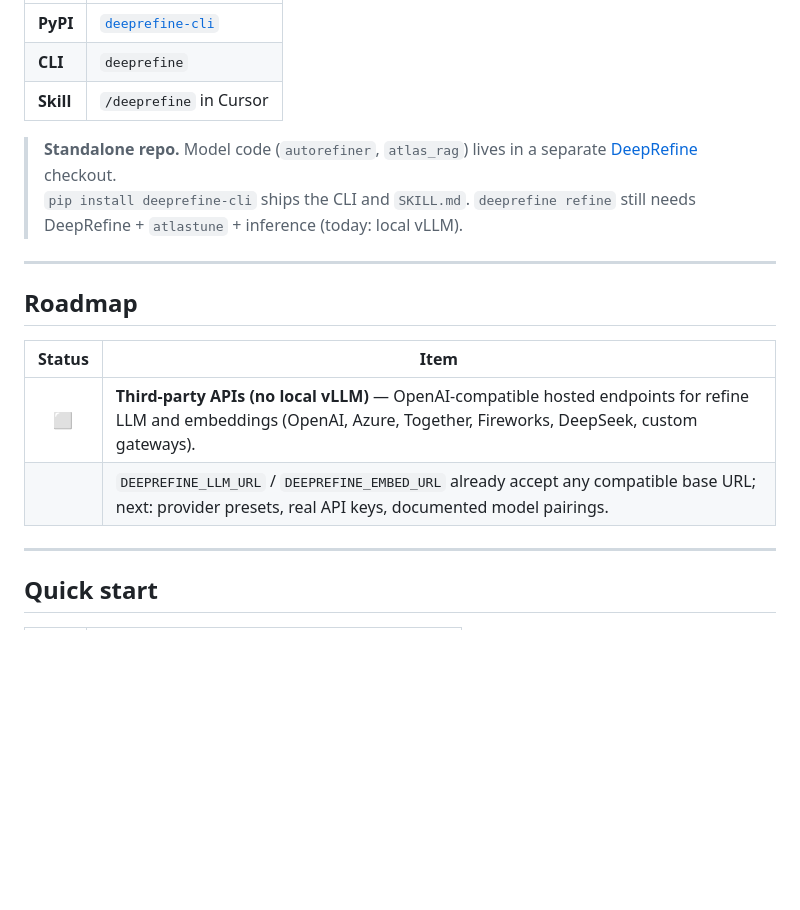
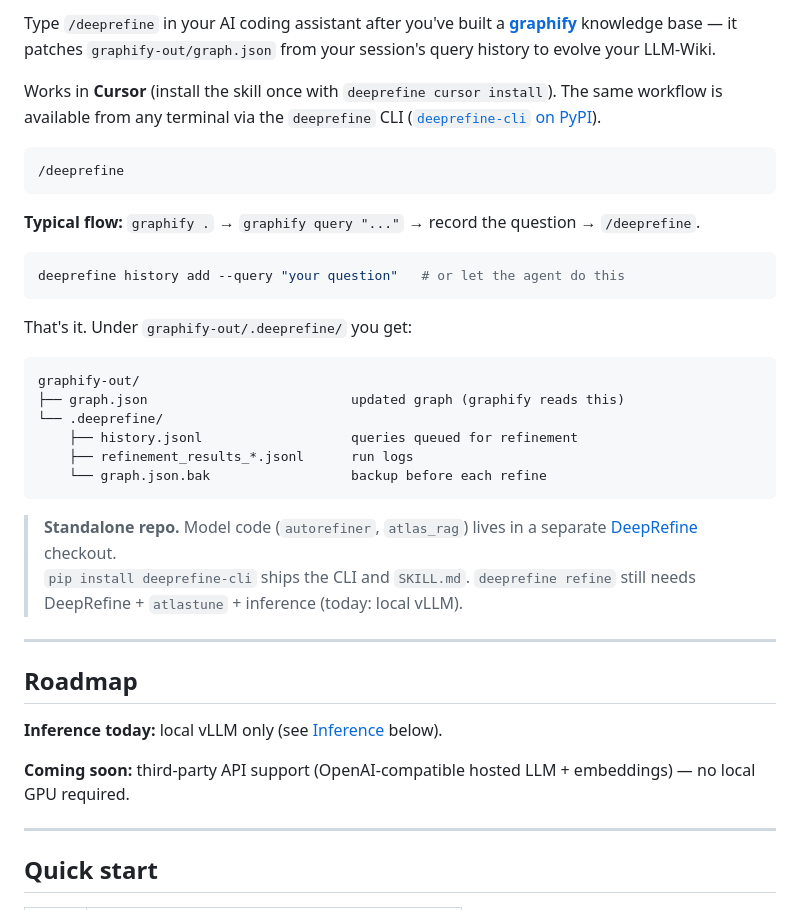
Before and after one commit to Ujikintoki/DeepRefine-Skill, a Markdown page: README.md, the part around one of its changes. GitHub-like rendering; blank space fills up the shorter version.

Commit message:
[update: Polish readme]

````diff
--- a/README.md
+++ b/README.md
@@ -12,9 +10,30 @@
 
-| | |
-|---|---|
-| **PyPI** | [`deeprefine-cli`](https://pypi.org/project/deeprefine-cli/) |
-| **CLI** | `deeprefine` |
-| **Skill** | `/deeprefine` in Cursor |
+</div>
+
+Type `/deeprefine` in your AI coding assistant after you've built a **[graphify](https://github.com/safishamsi/graphify)** knowledge base — it patches `graphify-out/graph.json` from your session's query history to evolve your LLM-Wiki.
+
+Works in **Cursor** (install the skill once with `deeprefine cursor install`). The same workflow is available from any terminal via the `deeprefine` CLI ([`deeprefine-cli` on PyPI](https://pypi.org/project/deeprefine-cli/)).
+
+```
+/deeprefine
+```
+
+**Typical flow:** `graphify .` → `graphify query "..."` → record the question → `/deeprefine`.
+
+```bash
+deeprefine history add --query "your question"   # or let the agent do this
+```
+
+That's it. Under `graphify-out/.deeprefine/` you get:
+
+```
+graphify-out/
+├── graph.json                          updated graph (graphify reads this)
+└── .deeprefine/
+    ├── history.jsonl                   queries queued for refinement
+    ├── refinement_results_*.jsonl      run logs
+    └── graph.json.bak                  backup before each refine
+```
 
 > **Standalone repo.** Model code (`autorefiner`, `atlas_rag`) lives in a separate [DeepRefine](https://github.com/HKUST-KnowComp/DeepRefine) checkout.
 > `pip install deeprefine-cli` ships the CLI and `SKILL.md`. `deeprefine refine` still needs DeepRefine + `atlastune` + inference (today: local vLLM).
@@ -23,10 +42,9 @@
 
 ## Roadmap
 
-| Status | Item |
-|:------:|------|
-| ⬜ | **Third-party APIs (no local vLLM)** — OpenAI-compatible hosted endpoints for refine LLM and embeddings (OpenAI, Azure, Together, Fireworks, DeepSeek, custom gateways). |
-| | `DEEPREFINE_LLM_URL` / `DEEPREFINE_EMBED_URL` already accept any compatible base URL; next: provider presets, real API keys, documented model pairings. |
+**Inference today:** local vLLM only (see [Inference](#4-inference-vllm) below).
+
+**Coming soon:** third-party API support (OpenAI-compatible hosted LLM + embeddings) — no local GPU required.
 
 ---
 
````
Also changed, not shown: other parts of README.md (+6 -8 lines).
